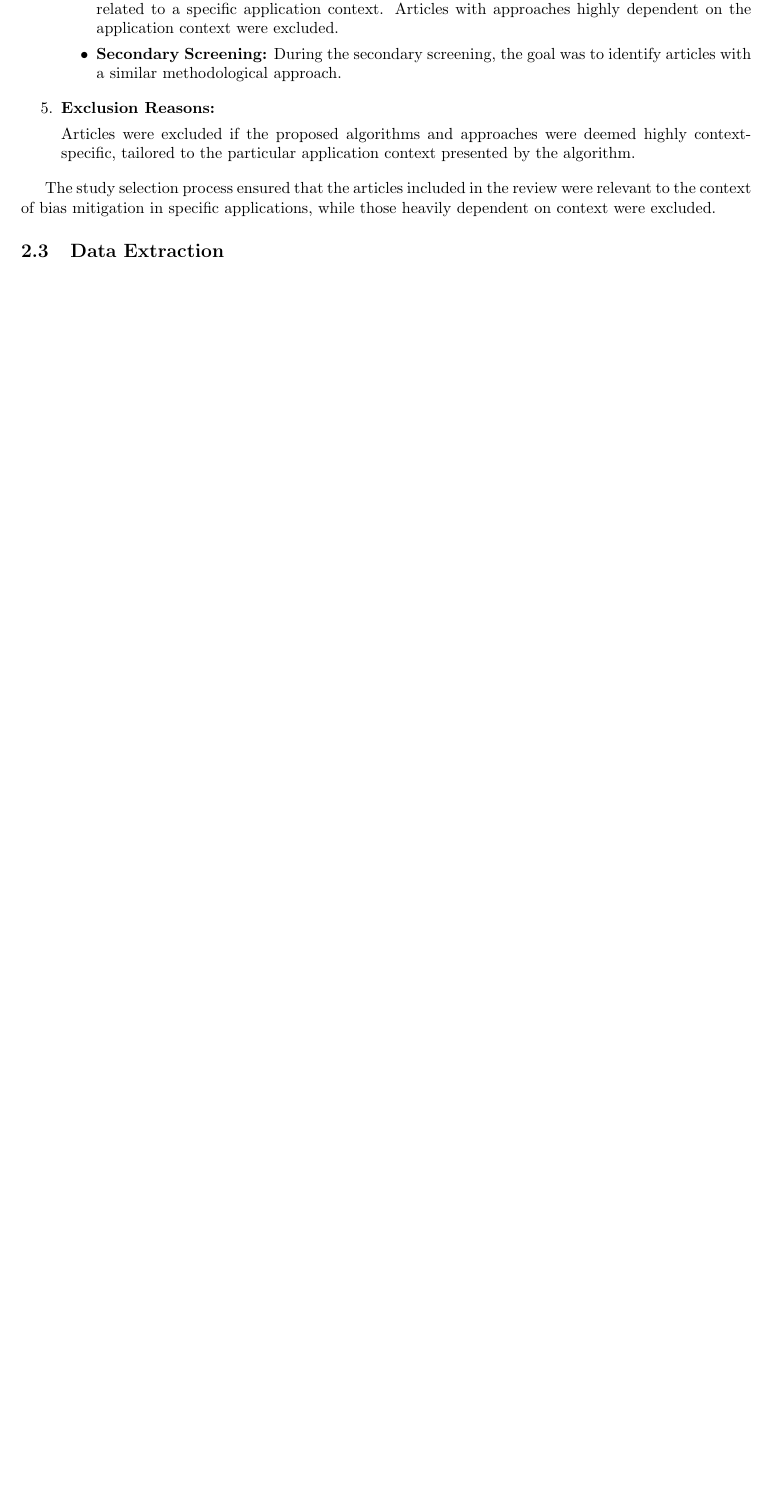
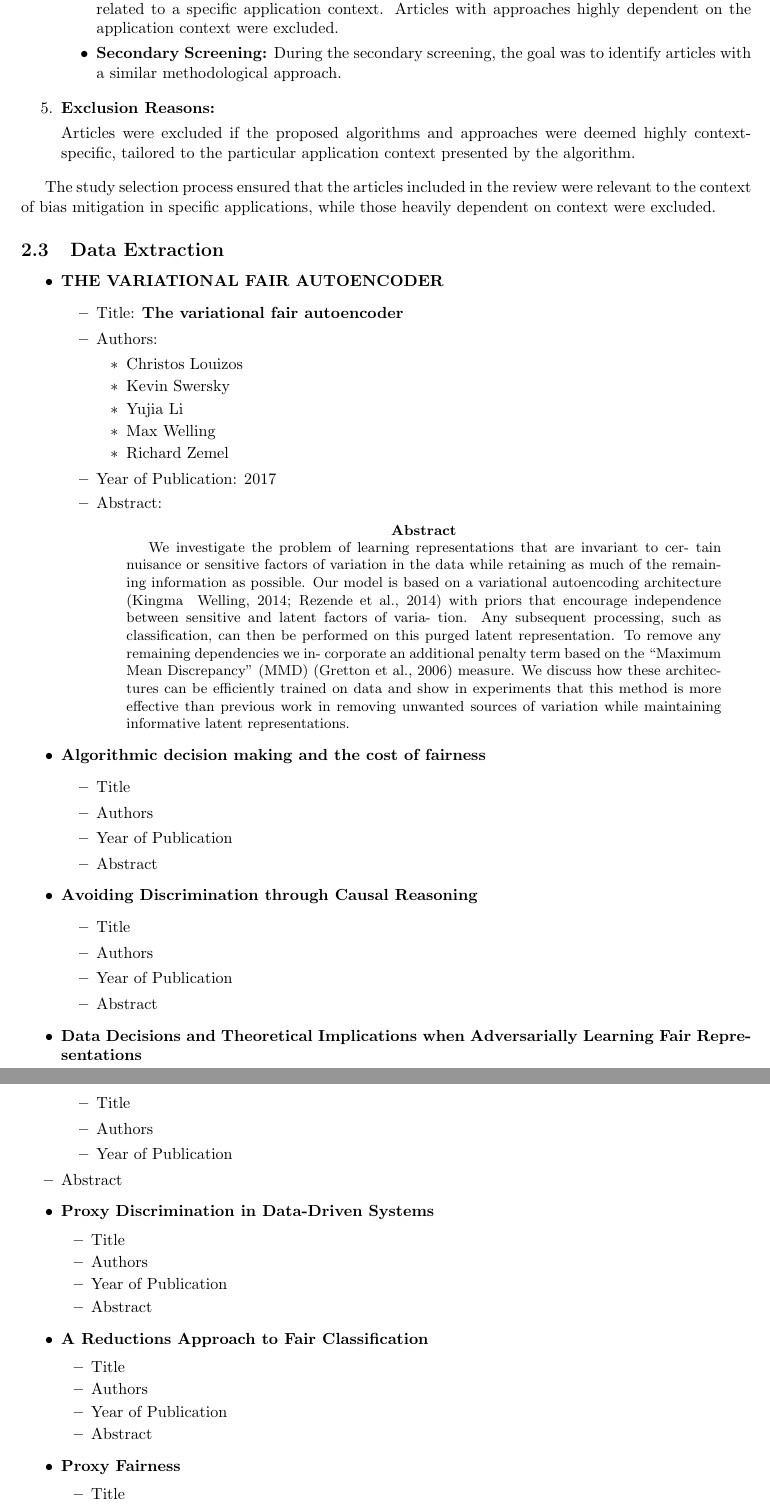
Before and after one commit to antonioIannotta/ISE-Fairness-Survey, a LaTeX paper (slr-main.tex): part of page 4 of 8 before the commit and two parts of pages 4 and 5 of 10 after it, the two joined at a grey line, cut so that both start at the same text, the shorter picture padded with empty space. Compiled offline with pdfLaTeX.

Commit message:
feat: first article put into data extraction

```diff
--- a/slr-main.tex
+++ b/slr-main.tex
@@ -93,4 +93,77 @@ This search strategy is designed to retrieve relevant articles published in the
 
     The study selection process ensured that the articles included in the review were relevant to the context of bias mitigation in specific applications, while those heavily dependent on context were excluded.
     \subsection{Data Extraction}
-        % Data extraction process details go here...
+    \begin{itemize}
+        \item \textbf{THE VARIATIONAL FAIR AUTOENCODER}
+        \begin{itemize}
+            \item Title: \textbf{The variational fair autoencoder}
+            \item Authors:
+            \begin{itemize}
+                \item Christos Louizos
+                \item Kevin Swersky
+                \item Yujia Li
+                \item Max Welling
+                \item Richard Zemel
+            \end{itemize}
+            \item Year of Publication: 2017
+            \item Abstract:
+            \begin{abstract}
+                We investigate the problem of learning representations that are invariant to cer-
+                tain nuisance or sensitive factors of variation in the data while retaining as much
+                of the remaining information as possible. Our model is based on a variational
+                autoencoding architecture (Kingma & Welling, 2014; Rezende et al., 2014) with
+                priors that encourage independence between sensitive and latent factors of varia-
+                tion. Any subsequent processing, such as classification, can then be performed on
+                this purged latent representation. To remove any remaining dependencies we in-
+                corporate an additional penalty term based on the “Maximum Mean Discrepancy”
+                (MMD) (Gretton et al., 2006) measure. We discuss how these architectures can
+                be efficiently trained on data and show in experiments that this method is more
+                effective than previous work in removing unwanted sources of variation while
+                maintaining informative latent representations.
+            \end{abstract}
+        \end{itemize}
+
+        \item \textbf{Algorithmic decision making and the cost of fairness}
+        \begin{itemize}
+            \item Title
+            \item Authors
+            \item Year of Publication
+            \item Abstract
+        \end{itemize}
+
+        \item \textbf{Avoiding Discrimination through Causal Reasoning}
+        \begin{itemize}
+            \item Title
+            \item Authors
+            \item Year of Publication
+            \item Abstract
+        \end{itemize}
+
+        \item \textbf{Data Decisions and Theoretical Implications when Adversarially Learning Fair Representations}
+        \begin{itemize}
+            \item Title
+            \item Authors
+            \item Year of Publication
+            \item Abstract
+        \end{itemize>}
+
+        \item \textbf{Proxy Discrimination in Data-Driven Systems}
+        \begin{itemize}
+            \item Title
+            \item Authors
+            \item Year of Publication
+            \item Abstract
+        \end{itemize}
+
+        \item \textbf{A Reductions Approach to Fair Classification}
+        \begin{itemize}
+            \item Title
+            \item Authors
+            \item Year of Publication
+            \item Abstract
+        \end{itemize}
+
+        \item \textbf{Proxy Fairness}
+        \begin{itemize}
+            \item Title
+            \item Authors
```
Also changed, not shown: slr-main.tex (68 more changed lines).
